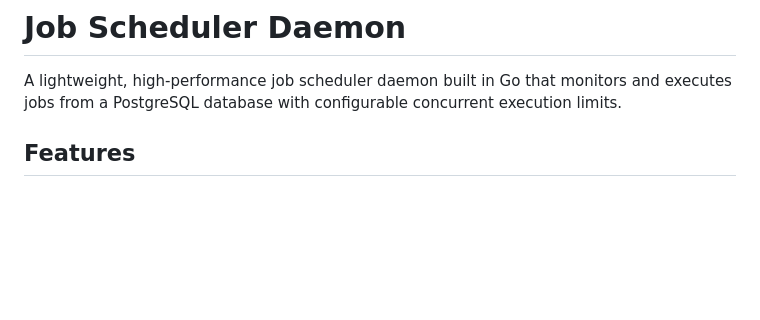
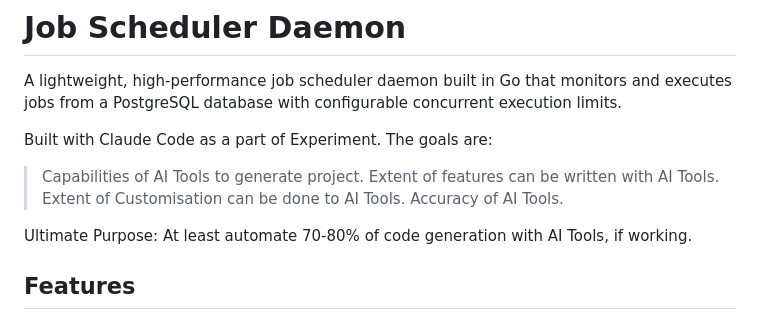
Before and after one commit to StaticOwl/job-scheduler, a Markdown page: README.md, the part around the change. Rendered like a GitHub page; blank space fills up the shorter version.

Commit message:
Expand README with AI tools project goals
Added project goals and purpose related to AI tools.

```diff
--- a/README.md
+++ b/README.md
@@ -1,6 +1,14 @@
 # Job Scheduler Daemon
 
 A lightweight, high-performance job scheduler daemon built in Go that monitors and executes jobs from a PostgreSQL database with configurable concurrent execution limits.
+
+Built with Claude Code as a part of Experiment. The goals are:
+> Capabilities of AI Tools to generate project.
+> Extent of features can be written with AI Tools.
+> Extent of Customisation can be done to AI Tools.
+> Accuracy of AI Tools.
+
+Ultimate Purpose: At least automate 70-80% of code generation with AI Tools, if working.
 
 ## Features
 
```
